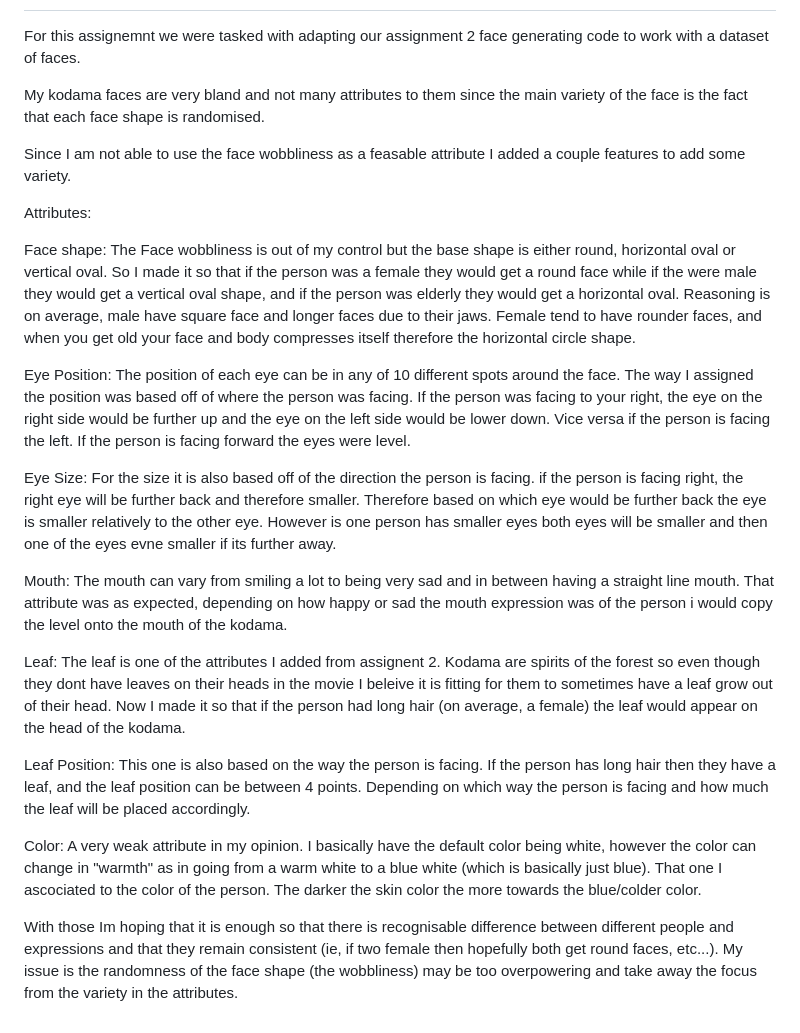
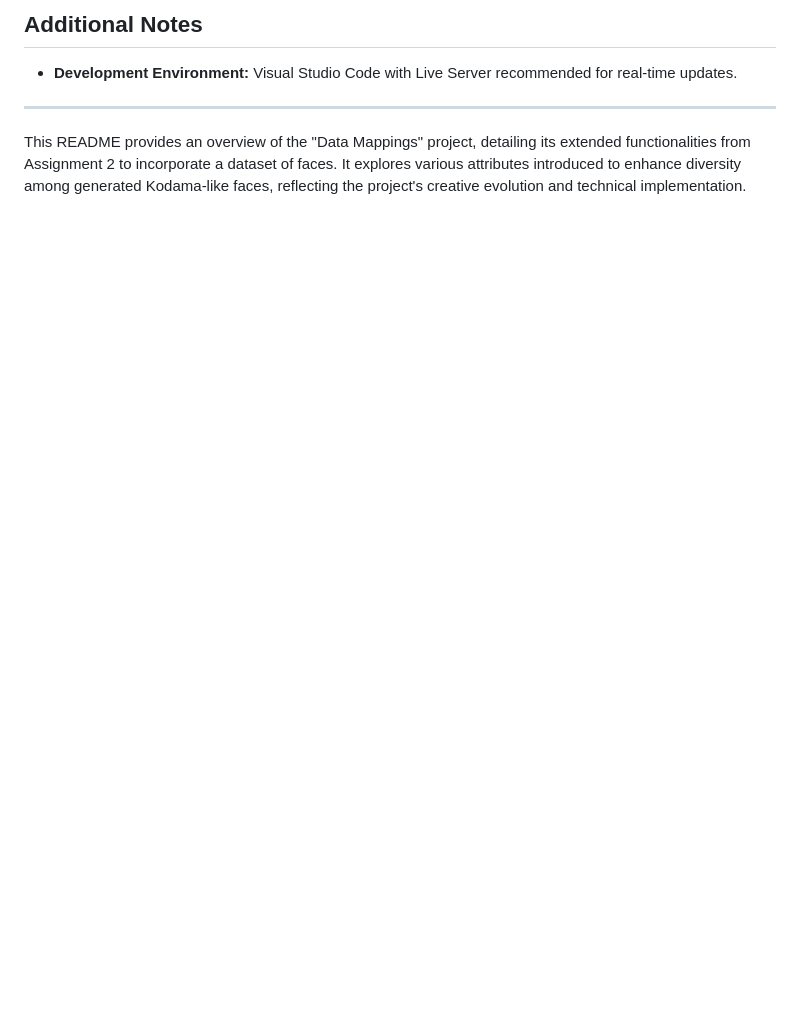
Before and after one commit to FlxAV/MDDN342-Data-Mappings, a Markdown page: README.md, the part around one of its changes. Rendered like a GitHub page; blank space fills up the shorter version.

```diff
--- a/README.md
+++ b/README.md
@@ -4,26 +68,9 @@
 
 
+## Additional Notes
 
-For this assignemnt we were tasked with adapting our assignment 2 face generating code to work with a dataset of faces.
+- **Development Environment:** Visual Studio Code with Live Server recommended for real-time updates.
 
-My kodama faces are very bland and not many attributes to them since the main variety of the face is the fact that each face shape is randomised.
+---
 
-Since I am not able to use the face wobbliness as a feasable attribute I added a couple features to add some variety.
-
-Attributes:
-
-Face shape: The Face wobbliness is out of my control but the base shape is either round, horizontal oval or vertical oval. So I made it so that if the person was a female they would get a round face while if the were male they would get a vertical oval shape, and if the person was elderly they would get a horizontal oval. Reasoning is on average, male have square face and longer faces due to their jaws. Female tend to have rounder faces, and when you get old your face and body compresses itself therefore the horizontal circle shape.
-
-Eye Position: The position of each eye can be in any of 10 different spots around the face. The way I assigned the position was based off of where the person was facing. If the person was facing to your right, the eye on the right side would be further up and the eye on the left side would be lower down. Vice versa if the person is facing the left. If the person is facing forward the eyes were level.
-
-Eye Size: For the size it is also based off of the direction the person is facing. if the person is facing right, the right eye will be further back and therefore smaller. Therefore based on which eye would be further back the eye is smaller  relatively to the other eye. However is one person has smaller eyes both eyes will be smaller and then one of the eyes evne smaller if its further away.
-
-Mouth: The mouth can vary from smiling a lot to being very sad and in between having a straight line mouth. That attribute was as expected, depending on how happy or sad the mouth expression was of the person i would copy the level onto the mouth of the kodama.
-
-Leaf: The leaf is one of the attributes I added from assignent 2. Kodama are spirits of the forest so even though they dont have leaves on their heads in the movie I beleive it is fitting for them to sometimes have a leaf grow out of their head. Now I made it so that if the person had long hair (on average, a female) the leaf would appear on the head of the kodama.
-
-Leaf Position: This one is also based on the way the person is facing. If the person has long hair then they have a leaf, and the leaf position can be between 4 points. Depending on which way the person is facing and how much the leaf will be placed accordingly.
-
-Color: A very weak attribute in my opinion. I basically have the default color being white, however the color can change in "warmth" as in going from a warm white to a blue white (which is basically just blue). That one I ascociated to the color of the person. The darker the skin color the more towards the blue/colder color.
-
-With those Im hoping that it is enough so that there is recognisable difference between different people and expressions and that they remain consistent (ie, if two female then hopefully both get round faces, etc...). My issue is the randomness of the face shape (the wobbliness) may be too overpowering and take away the focus from the variety in the attributes.
+This README provides an overview of the "Data Mappings" project, detailing its extended functionalities from Assignment 2 to incorporate a dataset of faces. It explores various attributes introduced to enhance diversity among generated Kodama-like faces, reflecting the project's creative evolution and technical implementation.
```
Also changed, not shown: other parts of README.md (+67 -3 lines).
